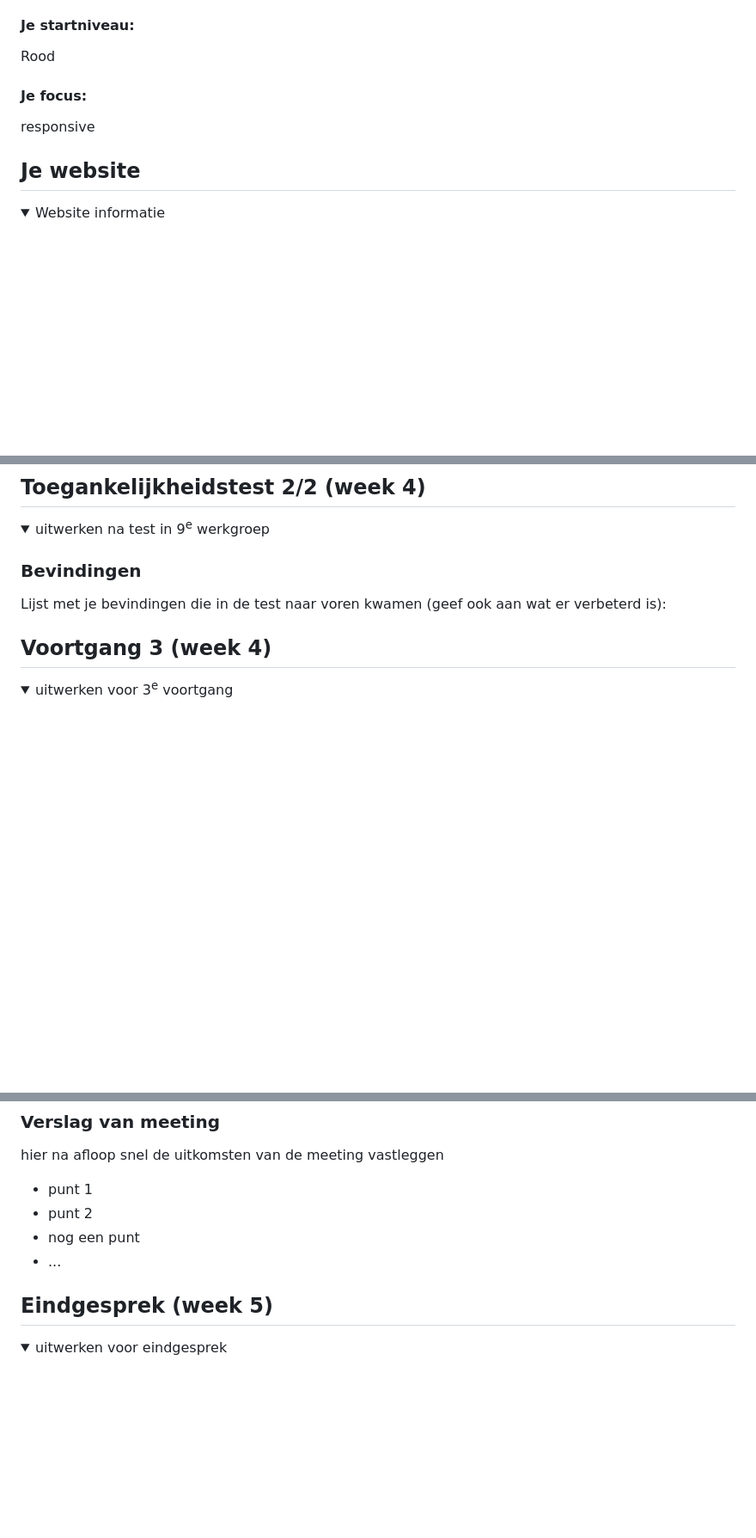
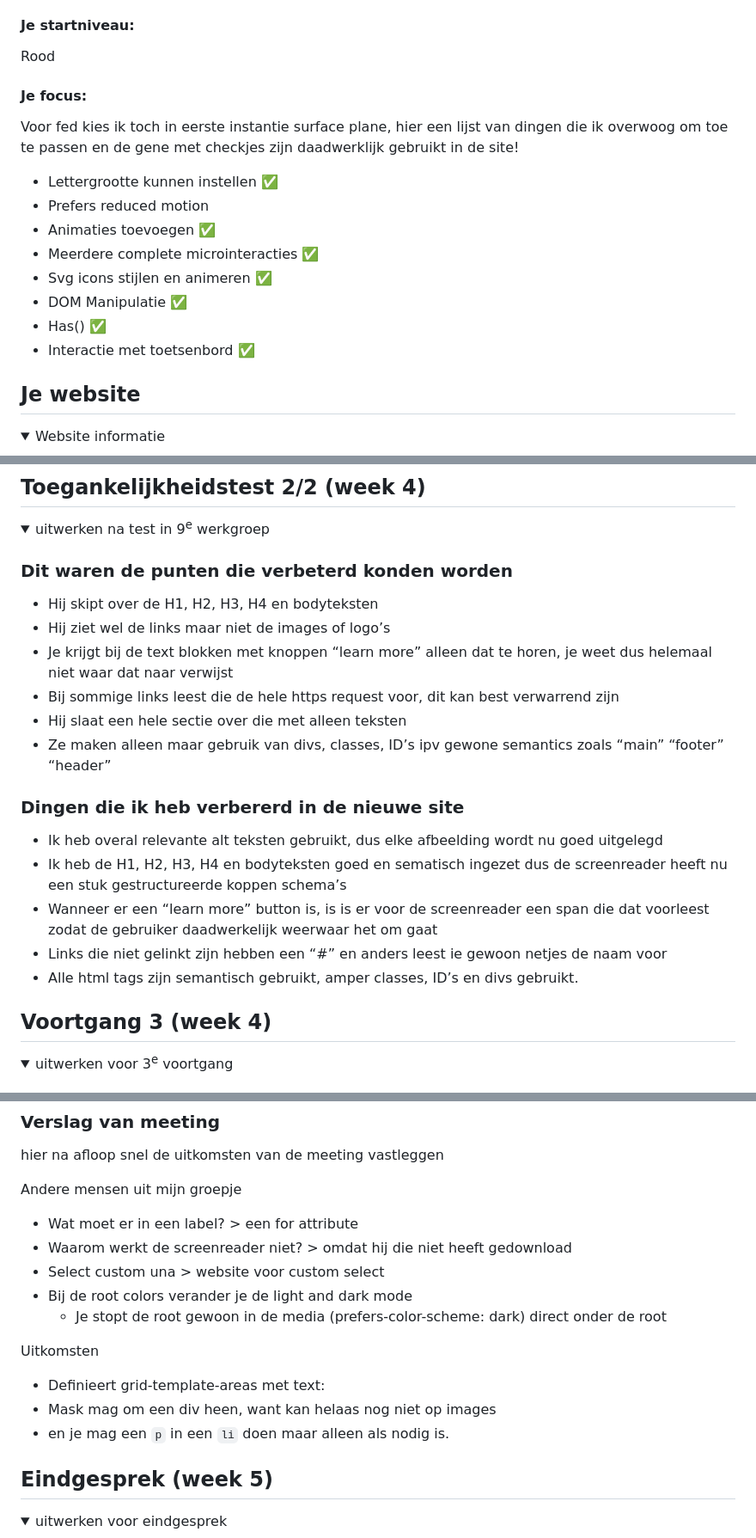
Before and after one commit to lisamandemakers/FED-LisaMandemakers, a Markdown page: README.md, 3 parts joined by grey strips. Shown: that part at 86% size. Drawn GitHub-style; folded sections open; blank space fills up the shorter version.

```diff
--- a/README.md
+++ b/README.md
@@ -13,7 +13,16 @@ Lisa Mandemakers
 Rood
 
   #### Je focus:
-responsive
+
+Voor fed kies ik toch in eerste instantie surface plane, hier een lijst van dingen die ik overwoog om toe te passen en de gene met checkjes zijn daadwerklijk gebruikt in de site!
+- Lettergrootte kunnen instellen ✅
+- Prefers reduced motion
+- Animaties toevoegen ✅
+- Meerdere complete microinteracties ✅
+- Svg icons stijlen en animeren ✅
+- DOM Manipulatie  ✅
+- Has() ✅
+- Interactie met toetsenbord ✅
 
 </details>
 
@@ -186,8 +195,21 @@ Deze week gingen we aan de slag met grid, wat ik zeker ook in mijn website ga to
 <details>
   <summary>uitwerken na test in 9<sup>e</sup> werkgroep</summary>
 
-  ### Bevindingen
-  Lijst met je bevindingen die in de test naar voren kwamen (geef ook aan wat er verbeterd is):
+### Dit waren de punten die verbeterd konden worden
+- Hij skipt over de H1, H2, H3, H4 en bodyteksten
+- Hij ziet wel de links maar niet de images of logo’s
+- Je krijgt bij de text blokken met knoppen “learn more” alleen dat te horen, je weet dus helemaal niet waar dat naar verwijst
+- Bij sommige links leest die de hele https request voor, dit kan best verwarrend zijn
+- Hij slaat een hele sectie over die met alleen teksten
+- Ze maken alleen maar gebruik van divs, classes, ID’s ipv gewone semantics zoals “main” “footer” “header”
+
+### Dingen die ik heb verbererd in de nieuwe site
+- Ik heb overal relevante alt teksten gebruikt, dus elke afbeelding wordt nu goed uitgelegd
+- Ik heb de H1, H2, H3, H4 en bodyteksten goed en sematisch ingezet dus de screenreader heeft nu een stuk gestructureerde koppen schema’s
+- Wanneer er een “learn more” button is, is is er voor de screenreader een span die dat voorleest zodat de gebruiker daadwerkelijk weerwaar het om gaat
+- Links die niet gelinkt zijn hebben een “#” en anders leest ie gewoon netjes de naam voor
+- Alle html tags zijn semantisch gebruikt, amper classes, ID’s en divs gebruikt.
+
 
 </details>
 
@@ -217,10 +239,22 @@ Deze week gingen we aan de slag met grid, wat ik zeker ook in mijn website ga to
   ### Verslag van meeting
   hier na afloop snel de uitkomsten van de meeting vastleggen
 
-  - punt 1
-  - punt 2
-  - nog een punt
-  - ...
+
+Andere mensen uit mijn groepje
+- Wat moet er in een label? > een for attribute
+- Waarom werkt de screenreader niet? > omdat hij die niet heeft gedownload
+- Select custom una > website voor custom select
+- Bij de root  colors verander je de light and dark mode
+    - Je stopt de root gewoon in de media (prefers-color-scheme: dark) direct onder de root
+
+
+Uitkomsten
+- Definieert grid-template-areas met text:
+- Mask mag om een div heen, want kan helaas nog niet op images
+- en je mag een `p` in een `li` doen maar alleen als nodig is.
+
+
+
 
 </details>
 
```
